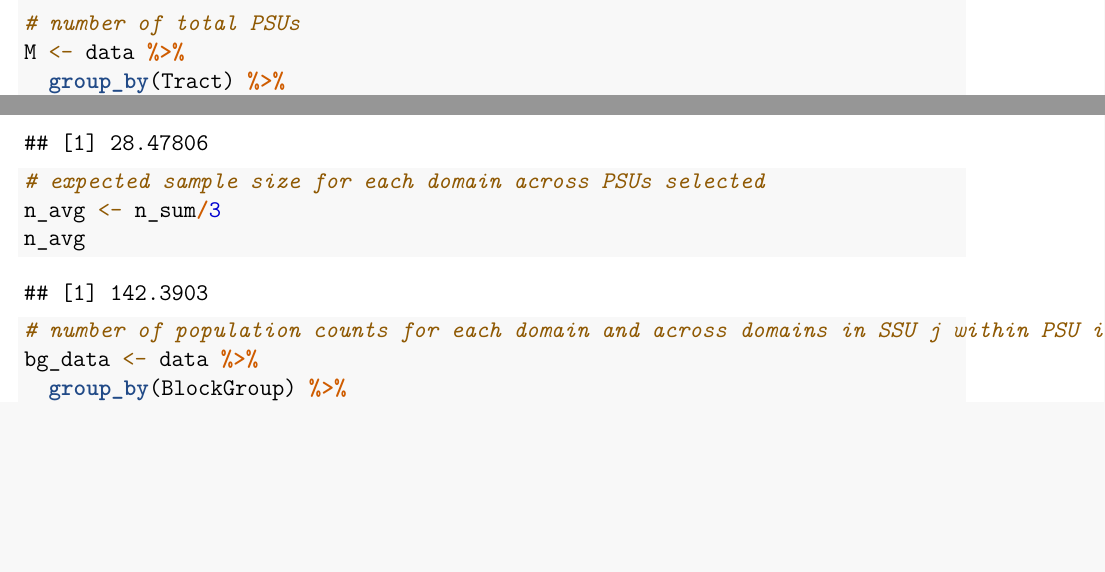
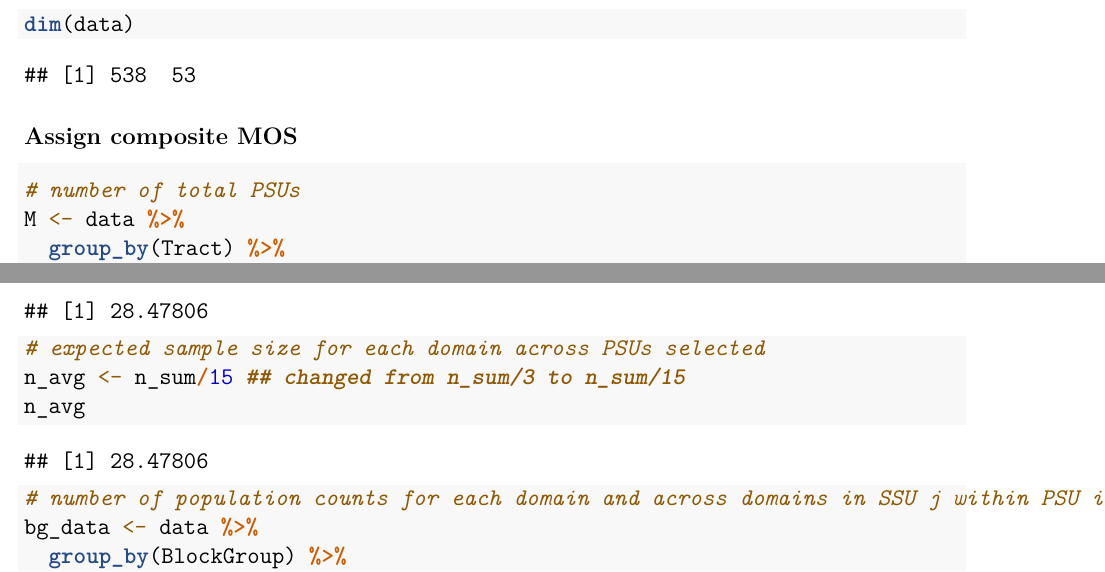
Before and after one commit to chiawentw/SurvMeth-745, an R Markdown document (745_project.rmd): two parts of pages 3 and 4 of 11, joined at a grey line, cut at the place of the change, the shorter picture padded with empty space. Rendered offline with R 4.5, knitr and Pandoc, then LaTeX, with nearby package versions; some code elsewhere in the file could not run offline; a font, style sheet, LaTeX package, included part or bibliography that could not be used is replaced or left out.

Commit message:
update n_avg calculation

````diff
--- a/745_project.rmd
+++ b/745_project.rmd
@@ -123,10 +122,14 @@ data <- read_excel("PrinceGeorgeMD_modified.xlsx", sheet = 2)
 data <- data %>%
   na.omit() %>%
   mutate(Tract = substr(BlockGroup, 1, nchar(BlockGroup) - 1), .before = BlockGroup)
-
 ```
 
-###
+```{r}
+dim(data)
+```
+
+
+### Assign composite MOS
 
 ```{r}
 # number of total PSUs
@@ -168,9 +171,8 @@ q_avg <- n_sum/m
 q_avg ## 28.47805
 
 # expected sample size for each domain across PSUs selected
-n_avg <- n_sum/3
+n_avg <- n_sum/15 ## changed from n_sum/3 to n_sum/15
 n_avg
-
 ```
 
 ```{r}
````
Also changed, not shown: 745_project.rmd (1 more changed lines).
